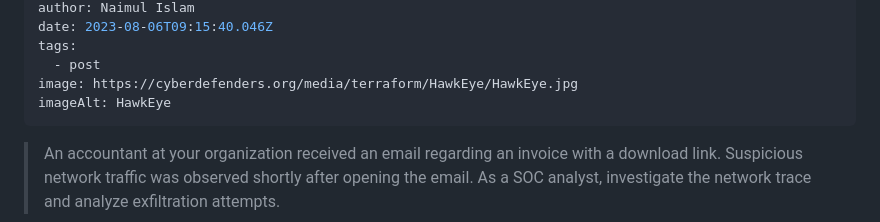
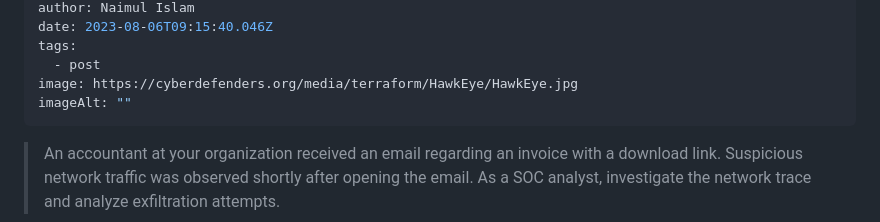
Before and after one commit to NaimulIslam9m/11ty-Blog, a Markdown page: src/blog/2023-08-06-hawkeye-writeup-cyberdefenders.md, the part around the change. GitHub-like rendering.

Commit message:
Update Blog “2023-08-06-hawkeye-writeup-cyberdefenders”

```diff
--- a/src/blog/2023-08-06-hawkeye-writeup-cyberdefenders.md
+++ b/src/blog/2023-08-06-hawkeye-writeup-cyberdefenders.md
@@ -9,7 +9,7 @@ date: 2023-08-06T09:15:40.046Z
 tags:
   - post
 image: https://cyberdefenders.org/media/terraform/HawkEye/HawkEye.jpg
-imageAlt: HawkEye
+imageAlt: ""
 ---
 > An accountant at your organization received an email regarding an invoice with a download link. Suspicious network traffic was observed shortly after opening the email. As a SOC analyst, investigate the network trace and analyze exfiltration attempts.
 
```
